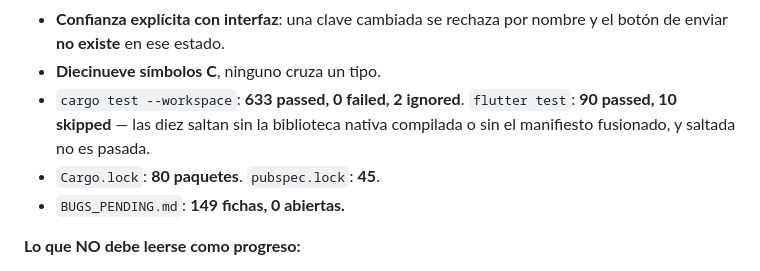
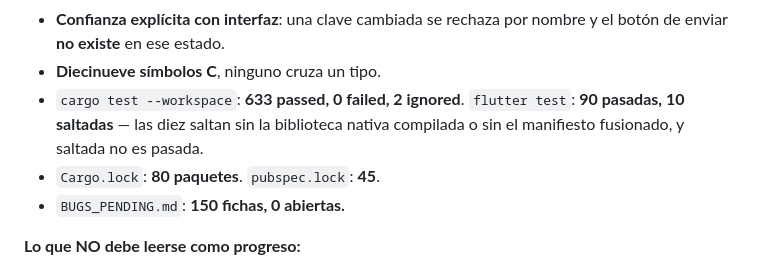
Before and after one commit to M1gu3hb/-Qyro, a Markdown page: STATUS.md, the part around the change. Rendered like a GitHub page.

```diff
--- a/STATUS.md
+++ b/STATUS.md
@@ -36,10 +36,10 @@ contra el código que existe: `THREAT_MODEL.md`.
   y el botón de enviar **no existe** en ese estado.
 - **Diecinueve símbolos C**, ninguno cruza un tipo.
 - `cargo test --workspace`: **633 passed, 0 failed, 2 ignored**. `flutter test`:
-  **90 passed, 10 skipped** — las diez saltan sin la biblioteca nativa compilada
+  **90 pasadas, 10 saltadas** — las diez saltan sin la biblioteca nativa compilada
   o sin el manifiesto fusionado, y saltada no es pasada.
 - `Cargo.lock`: **80 paquetes**. `pubspec.lock`: **45**.
-- `BUGS_PENDING.md`: **149 fichas, 0 abiertas.**
+- `BUGS_PENDING.md`: **150 fichas, 0 abiertas.**
 
 **Lo que NO debe leerse como progreso:**
 
```
Also changed, not shown: docs/reports/ESTADO-ACTUAL.md (+100 -95 lines), docs/reports/fase-10-la-etiqueta.md (added, +311 -0 lines).
